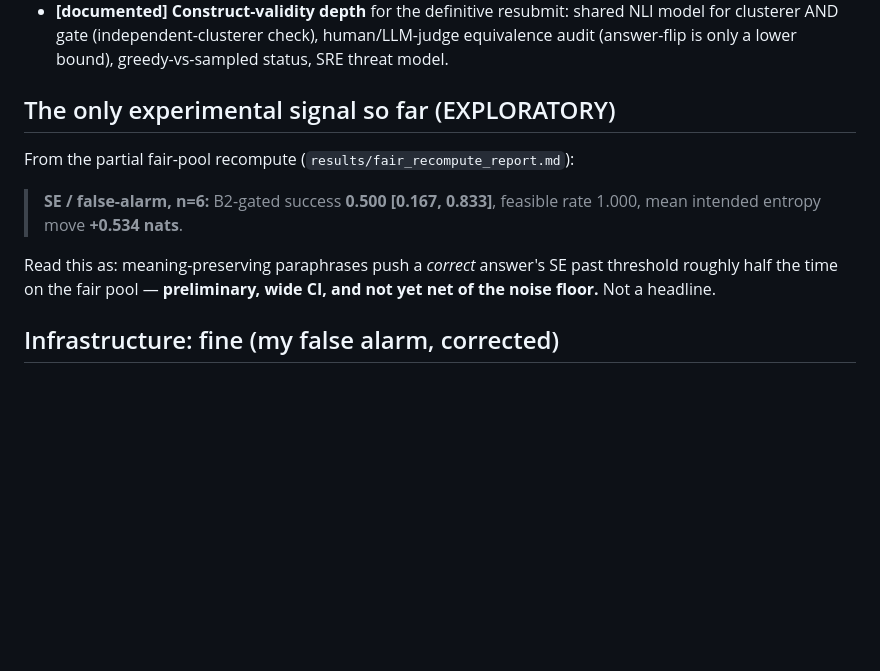
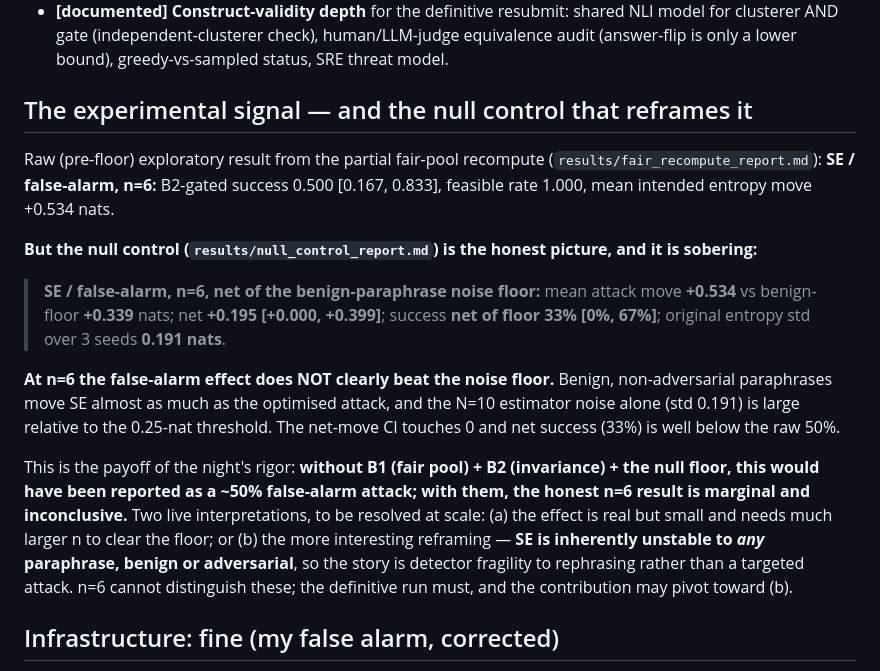
Before and after one commit to ScriptSampler/red-team-semantic-entropy, a Markdown page: results/OVERNIGHT_2026-07-02.md, the part around the change. GitHub-like rendering; blank space fills up the shorter version.

Commit message:
results: null-controlled FA measurement — effect is marginal net of the floor (n=6)
null_control.py (validated end-to-end on GPU) on the 6 completed fair-pool FA targets:
mean attack move +0.534 vs benign-paraphrase floor +0.339 nats; net +0.195 [+0.000,
+0.399]; success NET of floor 33% [0%,67%] (down from raw 50%); original entropy std
over 3 seeds 0.191 nats. At n=6 the false-alarm effect does NOT clearly beat the noise
floor — benign rephrasing moves SE almost as much as the optimised attack.

This is the payoff of the B1+B2+null-floor rigor: the raw ~50% would have been an
inflated headline. Two live interpretations for the definitive run: (a) real-but-small
effect needing larger n, or (b) SE is fragile to ANY paraphrase (reframe as detector
instability, not a targeted attack). Morning note updated with both.

Co-Authored-By: Claude Opus 4.8 <noreply@anthropic.com>

```diff
--- a/results/OVERNIGHT_2026-07-02.md
+++ b/results/OVERNIGHT_2026-07-02.md
@@ -50,16 +50,33 @@ Full gate record: `docs/critique_log.md` (entries 4–11). B7 findings + status:
   for clusterer AND gate (independent-clusterer check), human/LLM-judge equivalence audit
   (answer-flip is only a lower bound), greedy-vs-sampled status, SRE threat model.
 
-## The only experimental signal so far (EXPLORATORY)
+## The experimental signal — and the null control that reframes it
 
-From the partial fair-pool recompute (`results/fair_recompute_report.md`):
+Raw (pre-floor) exploratory result from the partial fair-pool recompute
+(`results/fair_recompute_report.md`): **SE / false-alarm, n=6:** B2-gated success
+0.500 [0.167, 0.833], feasible rate 1.000, mean intended entropy move +0.534 nats.
 
-> **SE / false-alarm, n=6:** B2-gated success **0.500 [0.167, 0.833]**, feasible rate
-> 1.000, mean intended entropy move **+0.534 nats**.
+**But the null control (`results/null_control_report.md`) is the honest picture, and
+it is sobering:**
 
-Read this as: meaning-preserving paraphrases push a *correct* answer's SE past threshold
-roughly half the time on the fair pool — **preliminary, wide CI, and not yet net of the
-noise floor.** Not a headline.
+> **SE / false-alarm, n=6, net of the benign-paraphrase noise floor:**
+> mean attack move **+0.534** vs benign-floor **+0.339** nats; net **+0.195 [+0.000,
+> +0.399]**; success **net of floor 33% [0%, 67%]**; original entropy std over 3 seeds
+> **0.191 nats**.
+
+**At n=6 the false-alarm effect does NOT clearly beat the noise floor.** Benign,
+non-adversarial paraphrases move SE almost as much as the optimised attack, and the
+N=10 estimator noise alone (std 0.191) is large relative to the 0.25-nat threshold.
+The net-move CI touches 0 and net success (33%) is well below the raw 50%.
+
+This is the payoff of the night's rigor: **without B1 (fair pool) + B2 (invariance) +
+the null floor, this would have been reported as a ~50% false-alarm attack; with them,
+the honest n=6 result is marginal and inconclusive.** Two live interpretations, to be
+resolved at scale: (a) the effect is real but small and needs much larger n to clear
+the floor; or (b) the more interesting reframing — **SE is inherently unstable to
+*any* paraphrase, benign or adversarial**, so the story is detector fragility to
+rephrasing rather than a targeted attack. n=6 cannot distinguish these; the definitive
+run must, and the contribution may pivot toward (b).
 
 ## Infrastructure: fine (my false alarm, corrected)
 
```
Also changed, not shown: results/null_control_report.md (added, +15 -0 lines).
